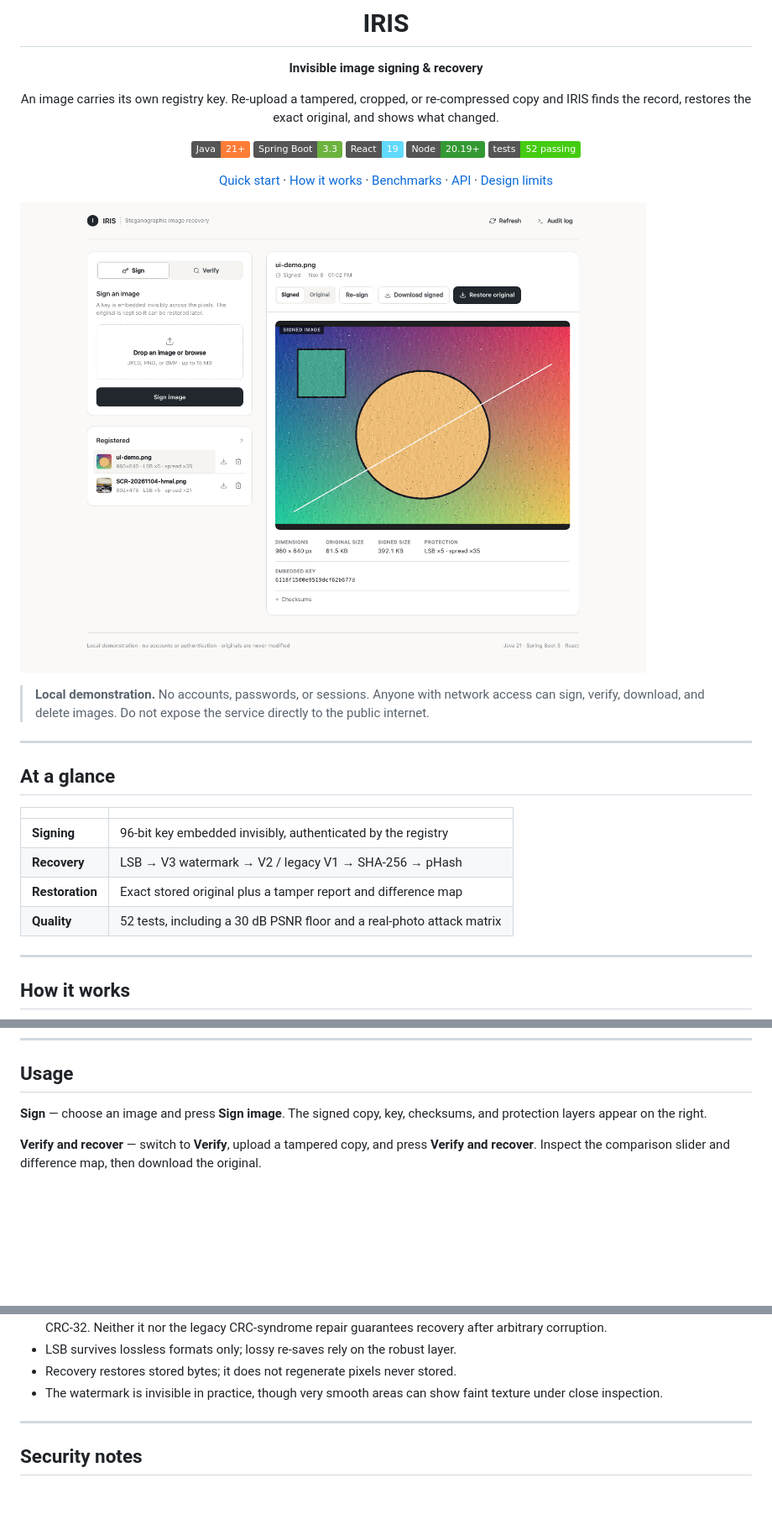
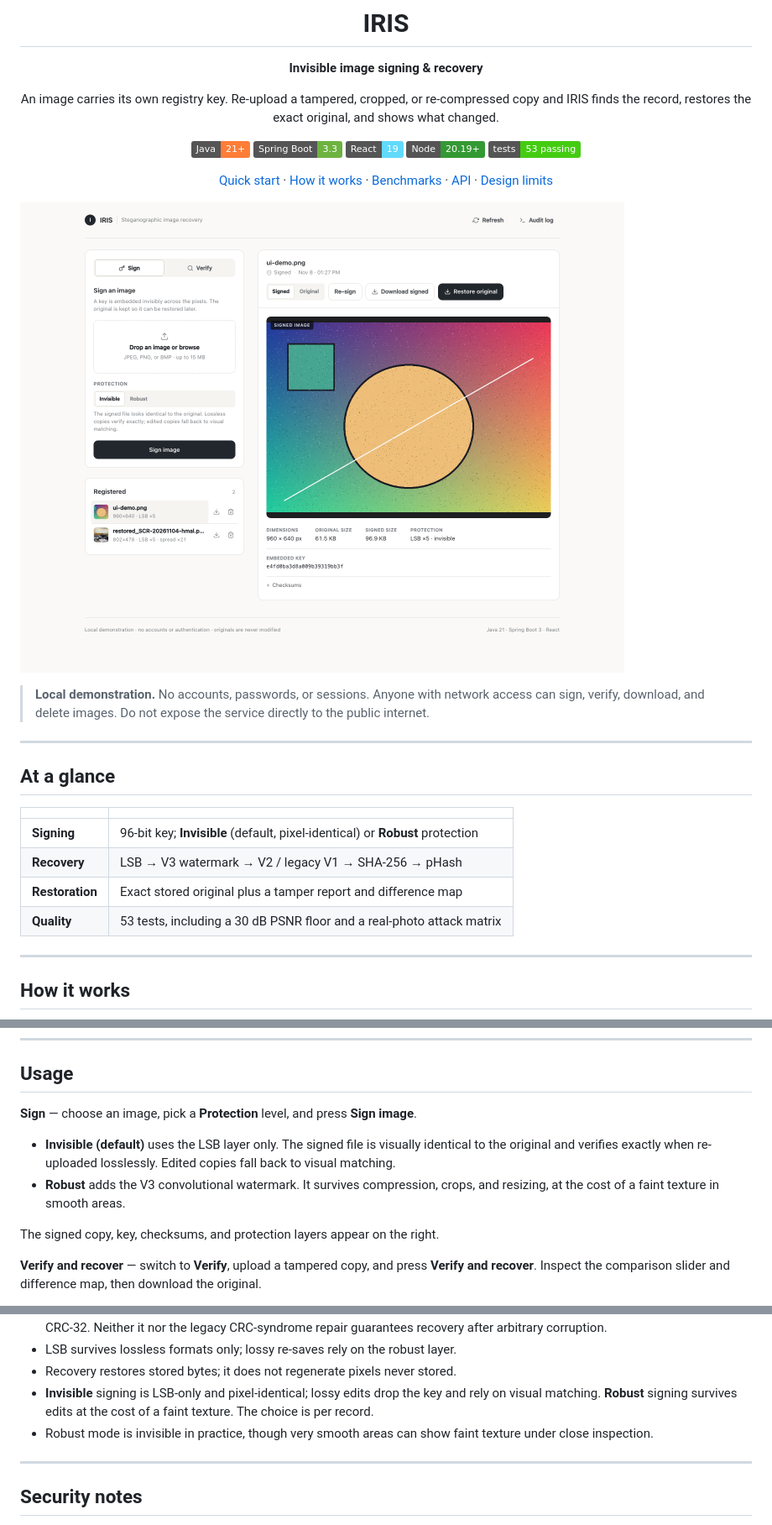
Before and after one commit to notlikki/Iris, a Markdown page: README.md, 3 parts joined by grey strips. Shown at 84% size. Drawn GitHub-style; pictures changed too: docs/screenshot.png; badges without logos; blank space fills up the shorter version.

```diff
--- a/README.md
+++ b/README.md
@@ -12,7 +12,7 @@ and shows what changed.
 ![Spring Boot](https://img.shields.io/badge/Spring_Boot-3.3-6DB33F)
 ![React](https://img.shields.io/badge/React-19-61DAFB)
 ![Node](https://img.shields.io/badge/Node-20.19%2B-339933)
-![Tests](https://img.shields.io/badge/tests-52_passing-brightgreen)
+![Tests](https://img.shields.io/badge/tests-53_passing-brightgreen)
 
 [Quick start](#quick-start) · [How it works](#how-it-works) · [Benchmarks](#tests-and-benchmarks) · [API](#api) · [Design limits](#design-limits)
 
@@ -30,10 +30,10 @@ and shows what changed.
 
 | | |
 |---|---|
-| **Signing** | 96-bit key embedded invisibly, authenticated by the registry |
+| **Signing** | 96-bit key; **Invisible** (default, pixel-identical) or **Robust** protection |
 | **Recovery** | LSB → V3 watermark → V2 / legacy V1 → SHA-256 → pHash |
 | **Restoration** | Exact stored original plus a tamper report and difference map |
-| **Quality** | 52 tests, including a 30 dB PSNR floor and a real-photo attack matrix |
+| **Quality** | 53 tests, including a 30 dB PSNR floor and a real-photo attack matrix |
 
 ---
 
@@ -169,8 +169,12 @@ Open **http://localhost:5173**; Vite proxies `/api` to port 8080.
 
 ## Usage
 
-**Sign** — choose an image and press **Sign image**. The signed copy, key,
-checksums, and protection layers appear on the right.
+**Sign** — choose an image, pick a **Protection** level, and press **Sign image**.
+
+- **Invisible (default)** uses the LSB layer only. The signed file is visually identical to the original and verifies exactly when re-uploaded losslessly. Edited copies fall back to visual matching.
+- **Robust** adds the V3 convolutional watermark. It survives compression, crops, and resizing, at the cost of a faint texture in smooth areas.
+
+The signed copy, key, checksums, and protection layers appear on the right.
 
 **Verify and recover** — switch to **Verify**, upload a tampered copy, and press
 **Verify and recover**. Inspect the comparison slider and difference map, then
@@ -363,7 +367,10 @@ Iris/
   legacy CRC-syndrome repair guarantees recovery after arbitrary corruption.
 - LSB survives lossless formats only; lossy re-saves rely on the robust layer.
 - Recovery restores stored bytes; it does not regenerate pixels never stored.
-- The watermark is invisible in practice, though very smooth areas can show faint
+- **Invisible** signing is LSB-only and pixel-identical; lossy edits drop the key
+  and rely on visual matching. **Robust** signing survives edits at the cost of a
+  faint texture. The choice is per record.
+- Robust mode is invisible in practice, though very smooth areas can show faint
   texture under close inspection.
 
 ---
```
Also changed, not shown: other parts of README.md (+4 -4 lines), 8 other files.
